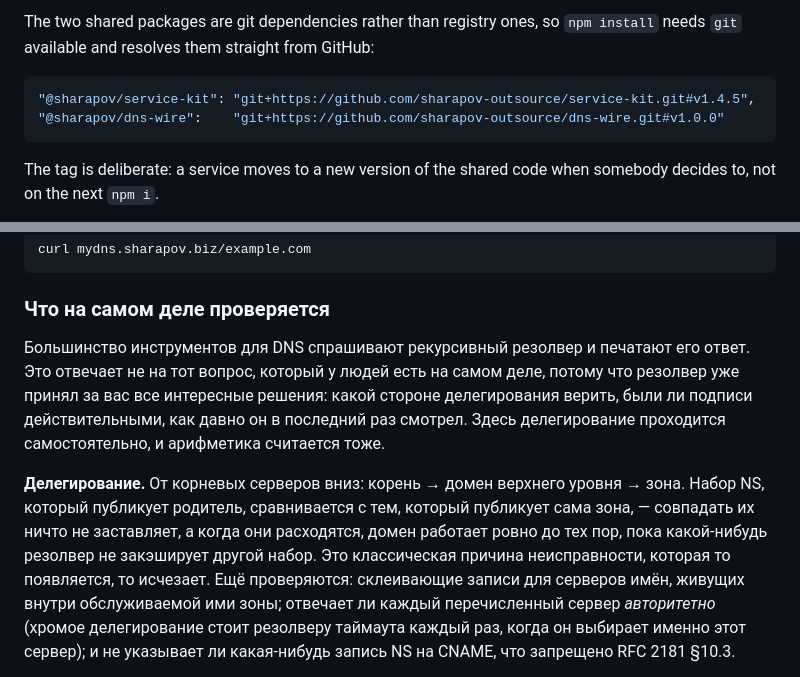
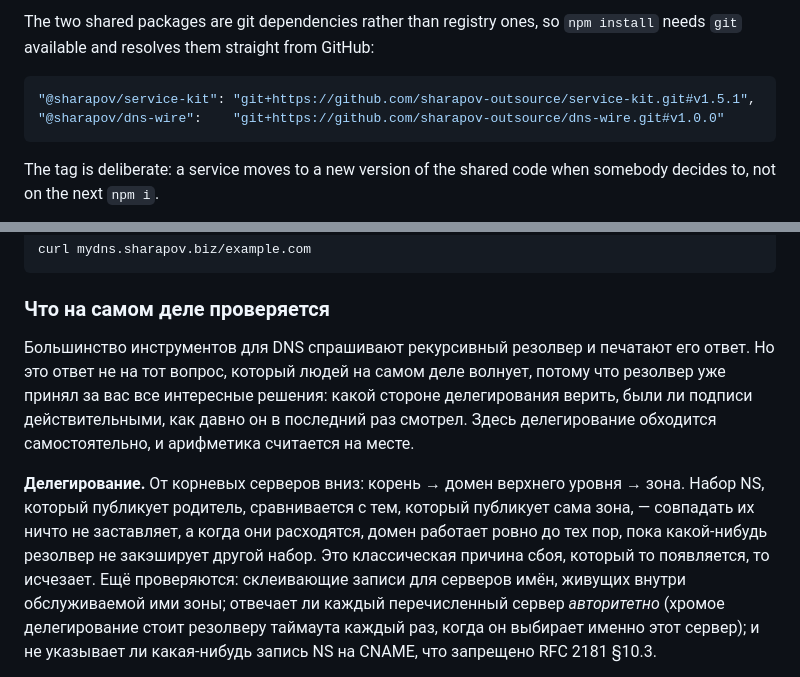
Before and after one commit to sharapov-outsource/mydns, a Markdown page: README.md, 2 parts joined by grey strips. Drawn GitHub-style.

````diff
--- a/README.md
+++ b/README.md
@@ -144,7 +144,7 @@ The two shared packages are git dependencies rather than registry ones, so `npm
 install` needs `git` available and resolves them straight from GitHub:
 
 ```json
-"@sharapov/service-kit": "git+https://github.com/sharapov-outsource/service-kit.git#v1.4.5",
+"@sharapov/service-kit": "git+https://github.com/sharapov-outsource/service-kit.git#v1.5.1",
 "@sharapov/dns-wire":    "git+https://github.com/sharapov-outsource/dns-wire.git#v1.0.0"
 ```
 
@@ -207,16 +207,16 @@ curl mydns.sharapov.biz/example.com
 ### Что на самом деле проверяется
 
 Большинство инструментов для DNS спрашивают рекурсивный резолвер и печатают его
-ответ. Это отвечает не на тот вопрос, который у людей есть на самом деле, потому
+ответ. Но это ответ не на тот вопрос, который людей на самом деле волнует, потому
 что резолвер уже принял за вас все интересные решения: какой стороне делегирования
 верить, были ли подписи действительными, как давно он в последний раз смотрел.
-Здесь делегирование проходится самостоятельно, и арифметика считается тоже.
+Здесь делегирование обходится самостоятельно, и арифметика считается на месте.
 
 **Делегирование.** От корневых серверов вниз: корень → домен верхнего уровня →
 зона. Набор NS, который публикует родитель, сравнивается с тем, который публикует
 сама зона, — совпадать их ничто не заставляет, а когда они расходятся, домен
 работает ровно до тех пор, пока какой-нибудь резолвер не закэширует другой набор.
-Это классическая причина неисправности, которая то появляется, то исчезает. Ещё
+Это классическая причина сбоя, который то появляется, то исчезает. Ещё
 проверяются: склеивающие записи для серверов имён, живущих внутри обслуживаемой
 ими зоны; отвечает ли каждый перечисленный сервер *авторитетно* (хромое
 делегирование стоит резолверу таймаута каждый раз, когда он выбирает именно этот
````
Also changed, not shown: other parts of README.md (+14 -13 lines).
